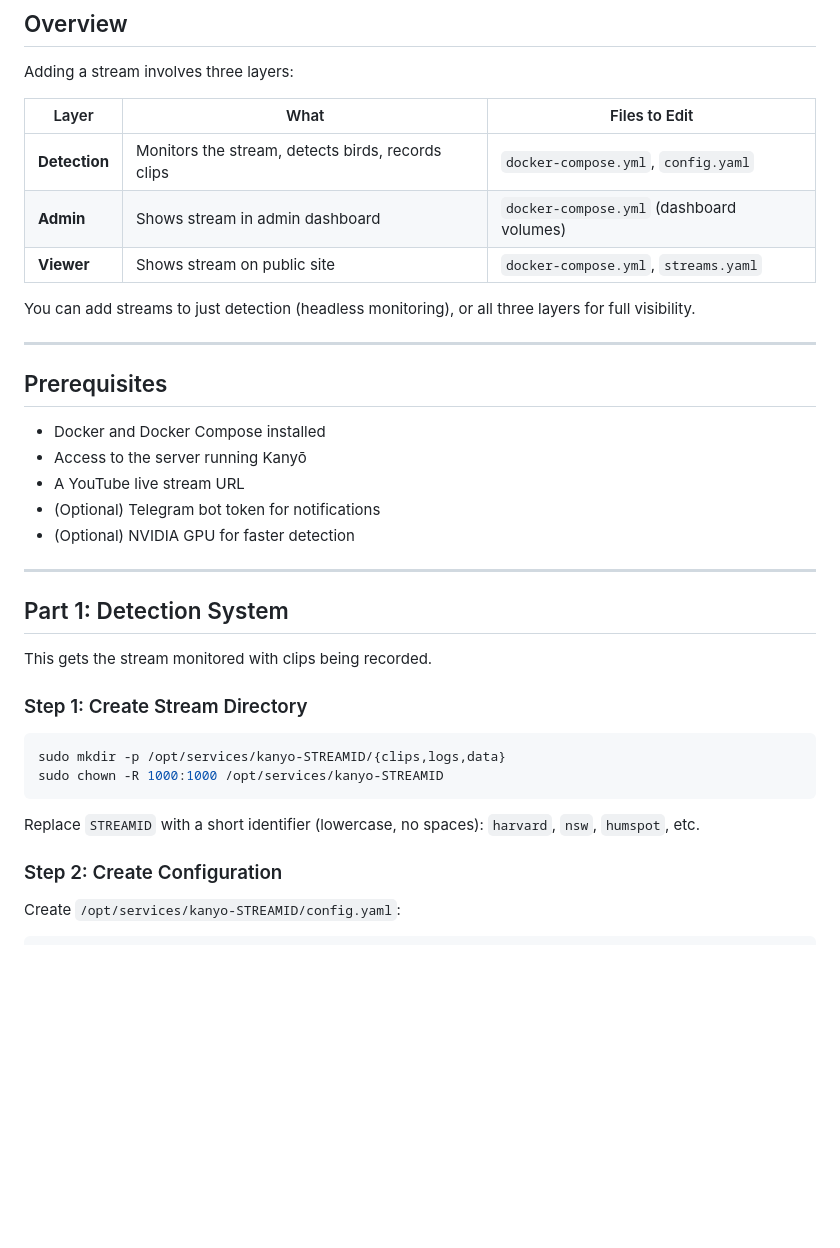
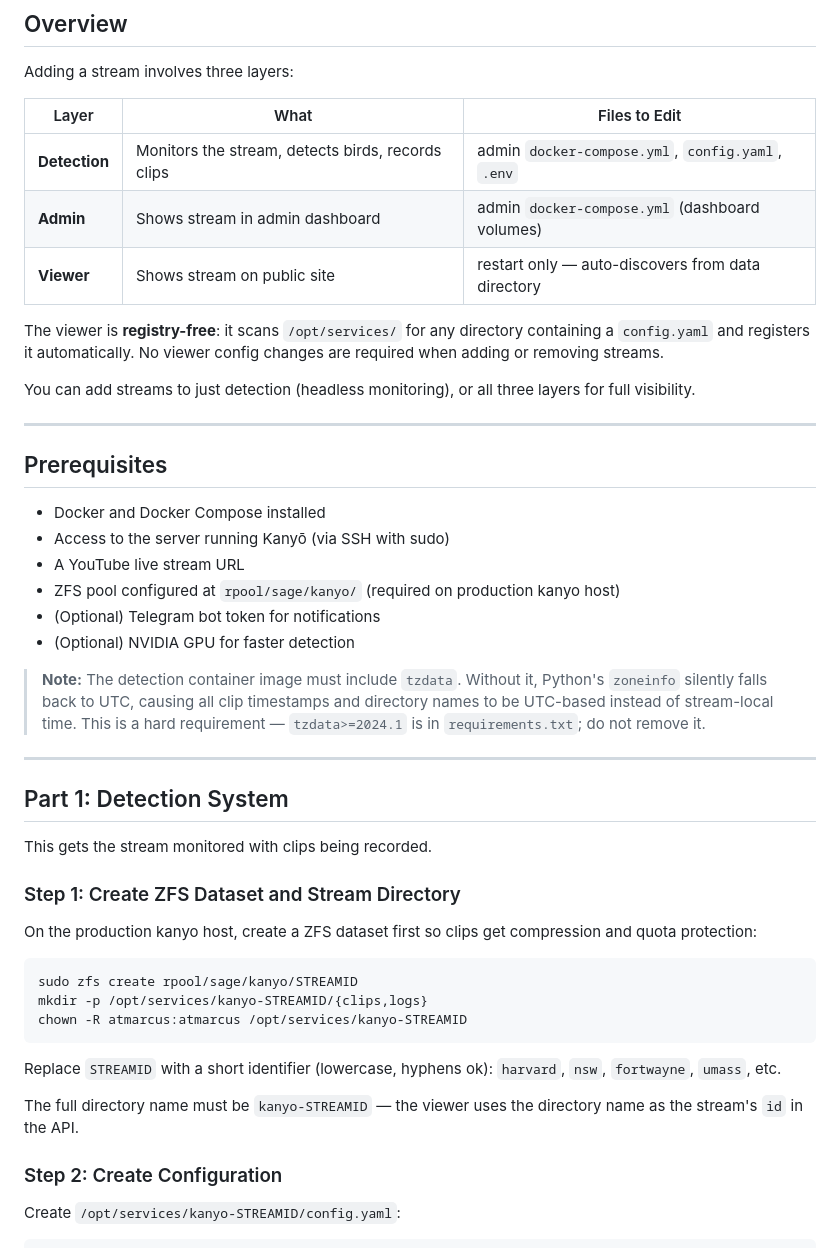
Before and after one commit to sageframe-no-kaji/kanyo-contemplating-falcons-dev, a Markdown page: docs/adding-streams.md, the part around one of its changes. GitHub-like rendering; blank space fills up the shorter version.

````diff
--- a/docs/adding-streams.md
+++ b/docs/adding-streams.md
@@ -10,9 +10,11 @@ Adding a stream involves three layers:
 
 | Layer | What | Files to Edit |
 |-------|------|---------------|
-| **Detection** | Monitors the stream, detects birds, records clips | `docker-compose.yml`, `config.yaml` |
-| **Admin** | Shows stream in admin dashboard | `docker-compose.yml` (dashboard volumes) |
-| **Viewer** | Shows stream on public site | `docker-compose.yml`, `streams.yaml` |
+| **Detection** | Monitors the stream, detects birds, records clips | admin `docker-compose.yml`, `config.yaml`, `.env` |
+| **Admin** | Shows stream in admin dashboard | admin `docker-compose.yml` (dashboard volumes) |
+| **Viewer** | Shows stream on public site | restart only — auto-discovers from data directory |
+
+The viewer is **registry-free**: it scans `/opt/services/` for any directory containing a `config.yaml` and registers it automatically. No viewer config changes are required when adding or removing streams.
 
 You can add streams to just detection (headless monitoring), or all three layers for full visibility.
 
@@ -21,10 +23,13 @@ You can add streams to just detection (headless monitoring), or all three layers
 ## Prerequisites
 
 - Docker and Docker Compose installed
-- Access to the server running Kanyō
+- Access to the server running Kanyō (via SSH with sudo)
 - A YouTube live stream URL
+- ZFS pool configured at `rpool/sage/kanyo/` (required on production kanyo host)
 - (Optional) Telegram bot token for notifications
 - (Optional) NVIDIA GPU for faster detection
+
+> **Note:** The detection container image must include `tzdata`. Without it, Python's `zoneinfo` silently falls back to UTC, causing all clip timestamps and directory names to be UTC-based instead of stream-local time. This is a hard requirement — `tzdata>=2024.1` is in `requirements.txt`; do not remove it.
 
 ---
 
@@ -32,14 +37,19 @@ You can add streams to just detection (headless monitoring), or all three layers
 
 This gets the stream monitored with clips being recorded.
 
-### Step 1: Create Stream Directory
+### Step 1: Create ZFS Dataset and Stream Directory
+
+On the production kanyo host, create a ZFS dataset first so clips get compression and quota protection:
 
 ```bash
-sudo mkdir -p /opt/services/kanyo-STREAMID/{clips,logs,data}
-sudo chown -R 1000:1000 /opt/services/kanyo-STREAMID
+sudo zfs create rpool/sage/kanyo/STREAMID
+mkdir -p /opt/services/kanyo-STREAMID/{clips,logs}
+chown -R atmarcus:atmarcus /opt/services/kanyo-STREAMID
 ```
 
-Replace `STREAMID` with a short identifier (lowercase, no spaces): `harvard`, `nsw`, `humspot`, etc.
+Replace `STREAMID` with a short identifier (lowercase, hyphens ok): `harvard`, `nsw`, `fortwayne`, `umass`, etc.
+
+The full directory name must be `kanyo-STREAMID` — the viewer uses the directory name as the stream's `id` in the API.
 
 ### Step 2: Create Configuration
 
````
Also changed, not shown: other parts of docs/adding-streams.md (+66 -77 lines).
